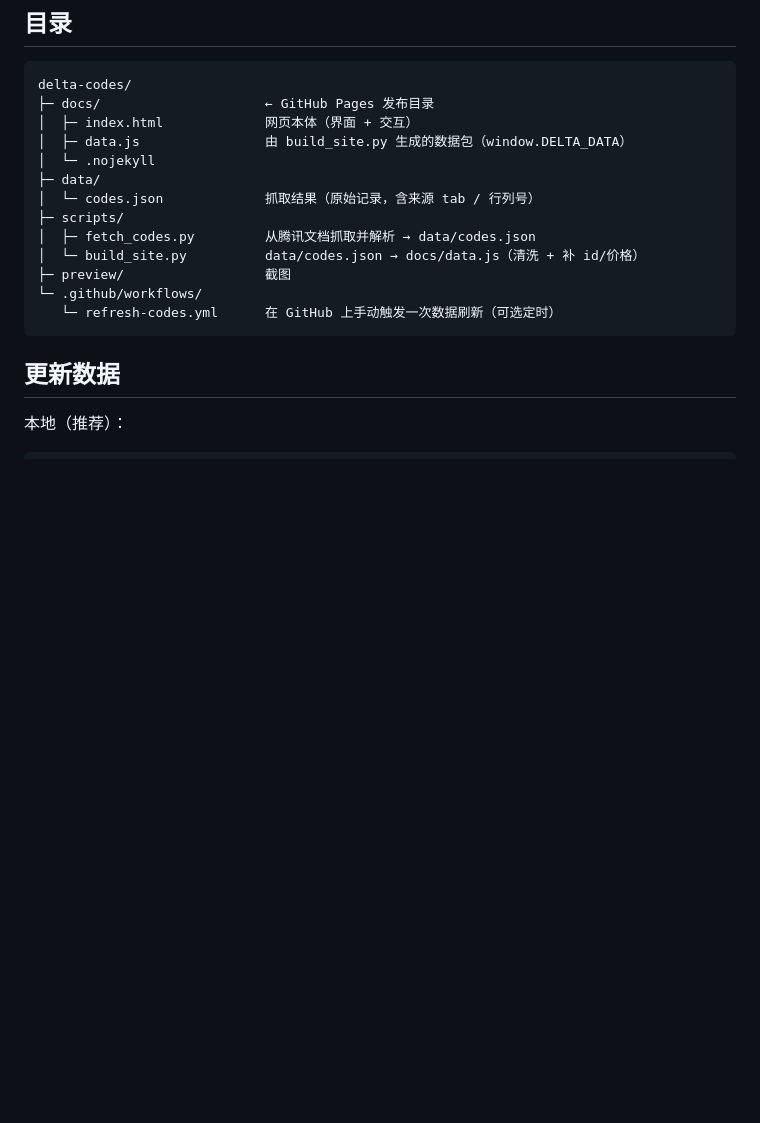
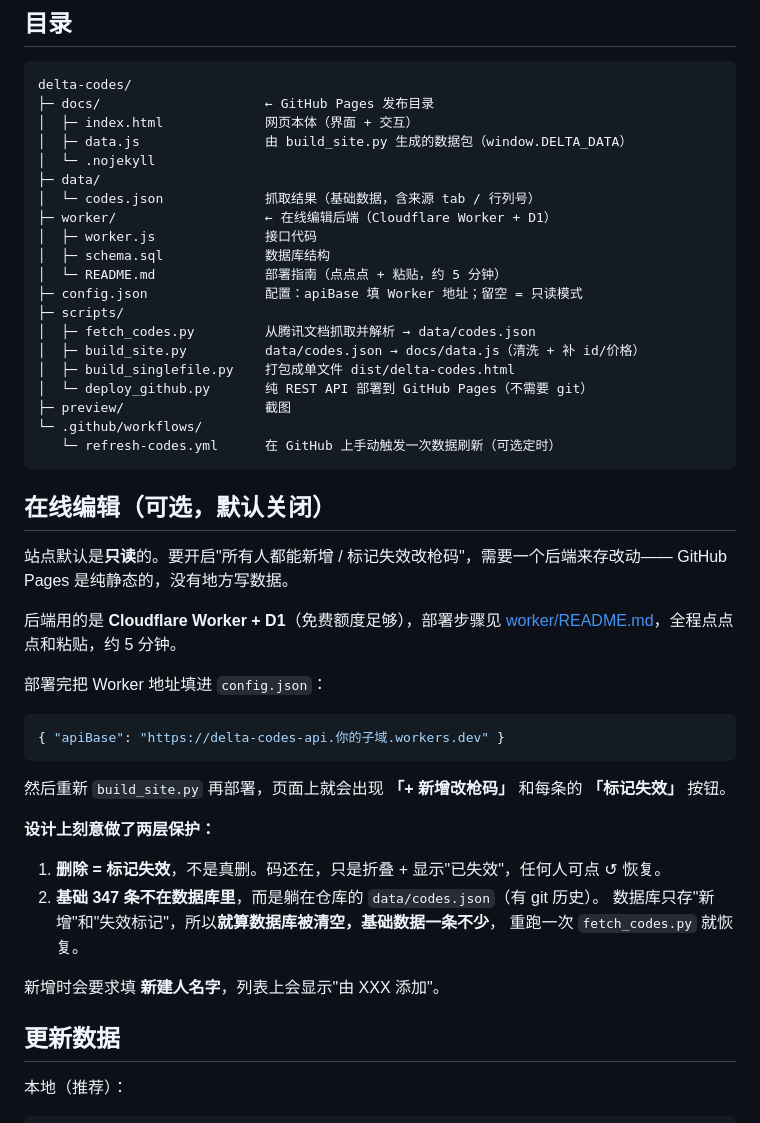
Before and after one commit to hajimi619/delta-codes, a Markdown page: README.md, the part around the change. Rendered like a GitHub page; blank space fills up the shorter version.

````diff
--- a/README.md
+++ b/README.md
@@ -47,14 +47,46 @@ delta-codes/
 │  ├─ data.js                由 build_site.py 生成的数据包（window.DELTA_DATA）
 │  └─ .nojekyll
 ├─ data/
-│  └─ codes.json             抓取结果（原始记录，含来源 tab / 行列号）
+│  └─ codes.json             抓取结果（基础数据，含来源 tab / 行列号）
+├─ worker/                   ← 在线编辑后端（Cloudflare Worker + D1）
+│  ├─ worker.js              接口代码
+│  ├─ schema.sql             数据库结构
+│  └─ README.md              部署指南（点点点 + 粘贴，约 5 分钟）
+├─ config.json               配置：apiBase 填 Worker 地址；留空 = 只读模式
 ├─ scripts/
 │  ├─ fetch_codes.py         从腾讯文档抓取并解析 → data/codes.json
-│  └─ build_site.py          data/codes.json → docs/data.js（清洗 + 补 id/价格）
+│  ├─ build_site.py          data/codes.json → docs/data.js（清洗 + 补 id/价格）
+│  ├─ build_singlefile.py    打包成单文件 dist/delta-codes.html
+│  └─ deploy_github.py       纯 REST API 部署到 GitHub Pages（不需要 git）
 ├─ preview/                  截图
 └─ .github/workflows/
    └─ refresh-codes.yml      在 GitHub 上手动触发一次数据刷新（可选定时）
 ```
+
+## 在线编辑（可选，默认关闭）
+
+站点默认是**只读**的。要开启"所有人都能新增 / 标记失效改枪码"，需要一个后端来存改动——
+GitHub Pages 是纯静态的，没有地方写数据。
+
+后端用的是 **Cloudflare Worker + D1**（免费额度足够），部署步骤见
+[worker/README.md](worker/README.md)，全程点点点和粘贴，约 5 分钟。
+
+部署完把 Worker 地址填进 `config.json`：
+
+```json
+{ "apiBase": "https://delta-codes-api.你的子域.workers.dev" }
+```
+
+然后重新 `build_site.py` 再部署，页面上就会出现 **「+ 新增改枪码」** 和每条的 **「标记失效」** 按钮。
+
+**设计上刻意做了两层保护：**
+
+1. **删除 = 标记失效**，不是真删。码还在，只是折叠 + 显示"已失效"，任何人可点 ↺ 恢复。
+2. **基础 347 条不在数据库里**，而是躺在仓库的 `data/codes.json`（有 git 历史）。
+   数据库只存"新增"和"失效标记"，所以**就算数据库被清空，基础数据一条不少**，
+   重跑一次 `fetch_codes.py` 就恢复。
+
+新增时会要求填 **新建人名字**，列表上会显示"由 XXX 添加"。
 
 ## 更新数据
 
````
